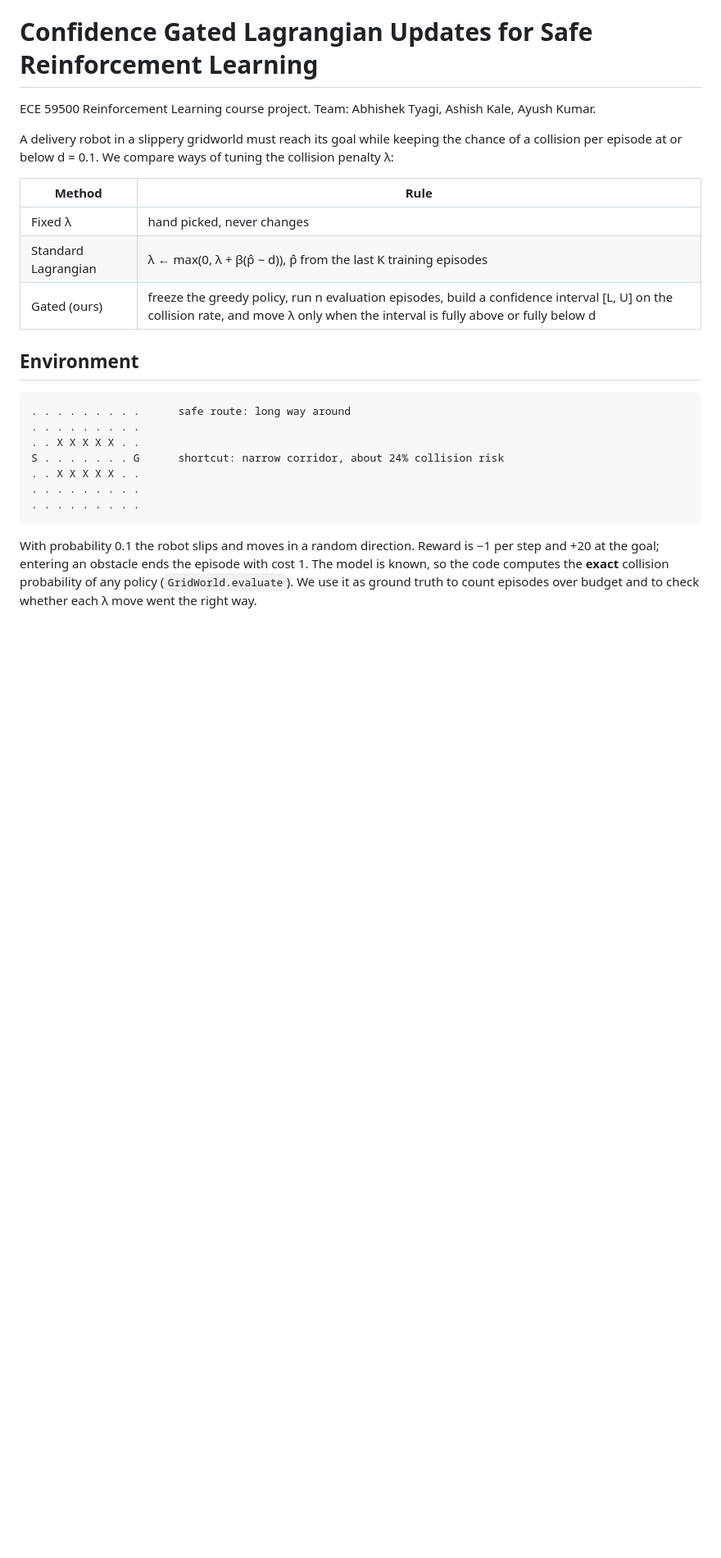
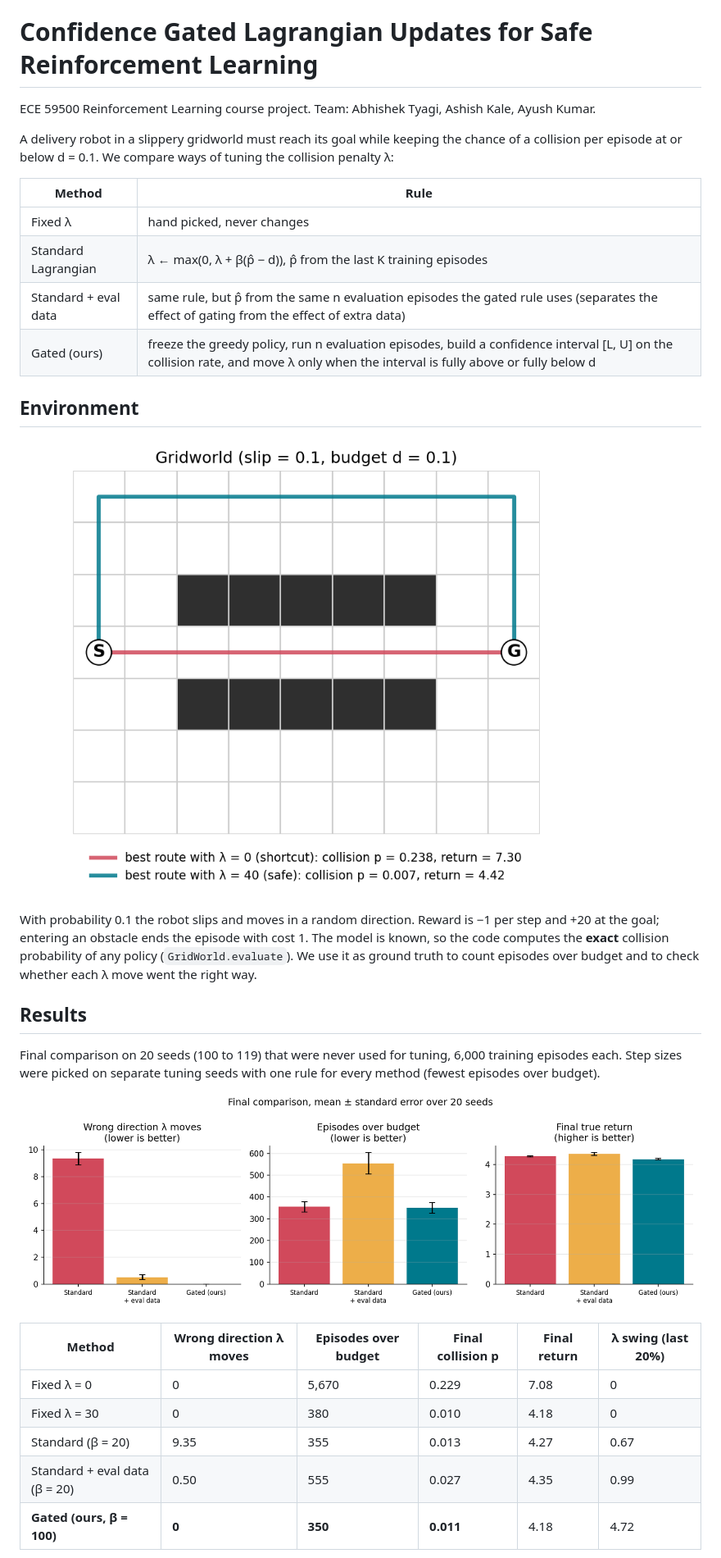
Before and after one commit to AbhishekTyagi404/Safe_RL_Project, a Markdown page: README.md, the part around one of its changes. Shown at 82% size. GitHub-like rendering; pictures changed too: docs/figures/final_metrics.png (added), docs/figures/gridworld.png (added); blank space fills up the shorter version.

````diff
--- a/README.md
+++ b/README.md
@@ -10,21 +10,30 @@ collision per episode at or below d = 0.1. We compare ways of tuning the collisi
 |---|---|
 | Fixed λ | hand picked, never changes |
 | Standard Lagrangian | λ ← max(0, λ + β(p̂ − d)), p̂ from the last K training episodes |
+| Standard + eval data | same rule, but p̂ from the same n evaluation episodes the gated rule uses (separates the effect of gating from the effect of extra data) |
 | Gated (ours) | freeze the greedy policy, run n evaluation episodes, build a confidence interval [L, U] on the collision rate, and move λ only when the interval is fully above or fully below d |
 
 ## Environment
 
-```
-. . . . . . . . .      safe route: long way around
-. . . . . . . . .
-. . X X X X X . .
-S . . . . . . . G      shortcut: narrow corridor, about 24% collision risk
-. . X X X X X . .
-. . . . . . . . .
-. . . . . . . . .
-```
+![Gridworld](docs/figures/gridworld.png)
 
 With probability 0.1 the robot slips and moves in a random direction. Reward is −1 per step and
 +20 at the goal; entering an obstacle ends the episode with cost 1. The model is known, so the
 code computes the **exact** collision probability of any policy (`GridWorld.evaluate`). We use it
 as ground truth to count episodes over budget and to check whether each λ move went the right way.
+
+## Results
+
+Final comparison on 20 seeds (100 to 119) that were never used for tuning, 6,000 training episodes each.
+Step sizes were picked on separate tuning seeds with one rule for every method (fewest episodes over budget).
+
+![Final metrics](docs/figures/final_metrics.png)
+
+| Method | Wrong direction λ moves | Episodes over budget | Final collision p | Final return | λ swing (last 20%) |
+|---|---|---|---|---|---|
+| Fixed λ = 0 | 0 | 5,670 | 0.229 | 7.08 | 0 |
+| Fixed λ = 30 | 0 | 380 | 0.010 | 4.18 | 0 |
+| Standard (β = 20) | 9.35 | 355 | 0.013 | 4.27 | 0.67 |
+| Standard + eval data (β = 20) | 0.50 | 555 | 0.027 | 4.35 | 0.99 |
+| **Gated (ours, β = 100)** | **0** | **350** | **0.011** | 4.18 | 4.72 |
+
````
Also changed, not shown: other parts of README.md (+39 -4 lines), docs/figures/final_curves.png (added), docs/figures/long_check_curves.png (added), 7 other files.
